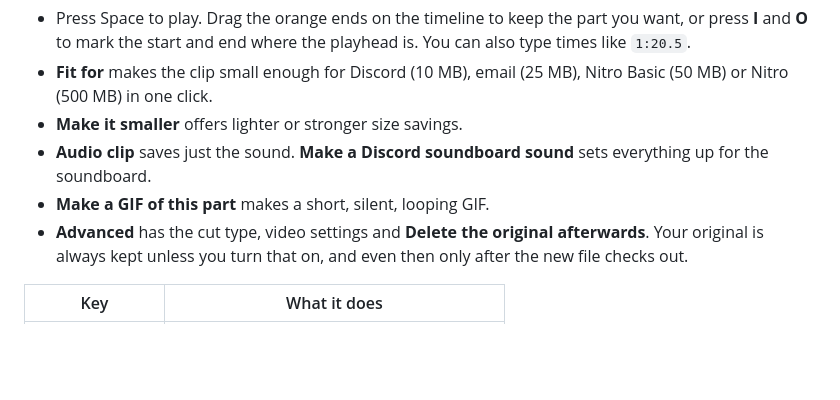
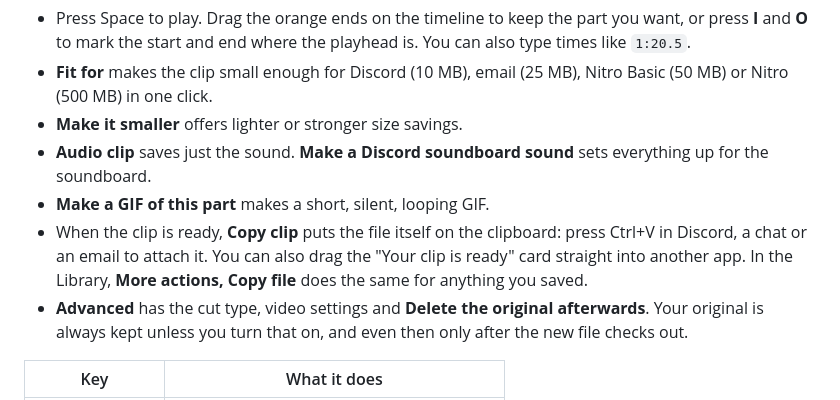
Before and after one commit to Langkurst/KeaClip, a Markdown page: docs/USER_GUIDE.md, the part around the change. Rendered like a GitHub page; blank space fills up the shorter version.

```diff
--- a/docs/USER_GUIDE.md
+++ b/docs/USER_GUIDE.md
@@ -37,6 +37,7 @@ Open a video from the Library, with **Open local media**, by dropping it on the
 - **Make it smaller** offers lighter or stronger size savings.
 - **Audio clip** saves just the sound. **Make a Discord soundboard sound** sets everything up for the soundboard.
 - **Make a GIF of this part** makes a short, silent, looping GIF.
+- When the clip is ready, **Copy clip** puts the file itself on the clipboard: press Ctrl+V in Discord, a chat or an email to attach it. You can also drag the "Your clip is ready" card straight into another app. In the Library, **More actions, Copy file** does the same for anything you saved.
 - **Advanced** has the cut type, video settings and **Delete the original afterwards**. Your original is always kept unless you turn that on, and even then only after the new file checks out.
 
 | Key | What it does |
```
Also changed, not shown: CHANGELOG.md (+5 -0 lines), README.md (+2 -2 lines), docs/images/keaclip-demo.gif, 15 other files.
